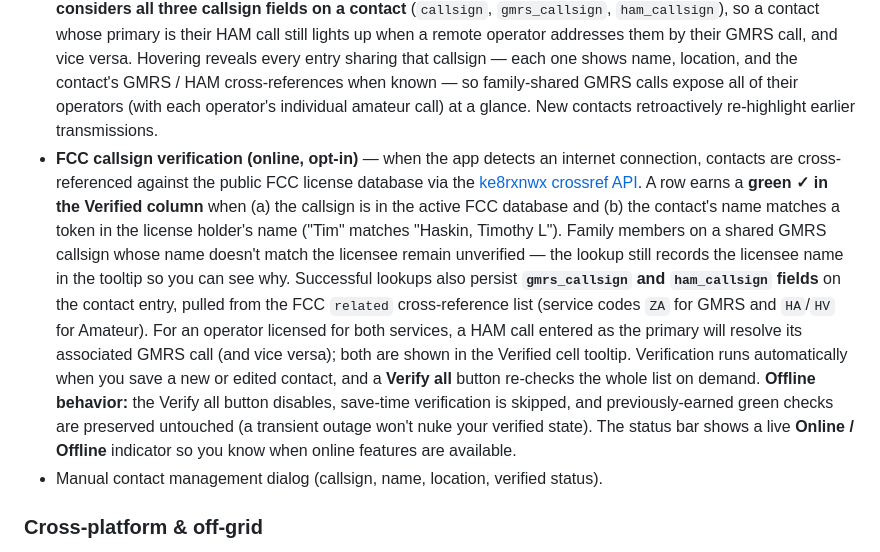
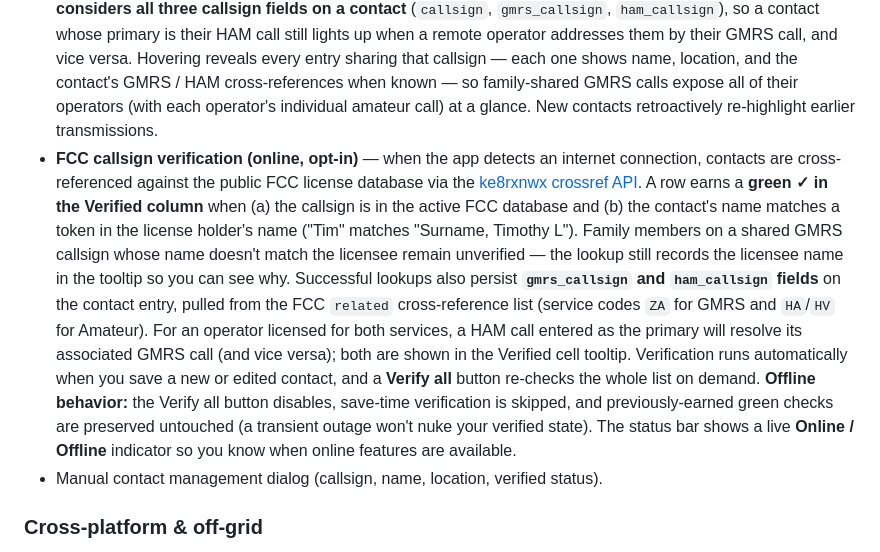
Before and after one commit to Xpiatio/GMRS-TTY, a Markdown page: README.md, the part around the change. Drawn GitHub-style.

Commit message:
Use placeholder surname in FCC verification README example
Replaces a real-looking surname in the verification-matching example with a
generic "Surname" placeholder.

Co-Authored-By: Claude Opus 4.7 (1M context) <noreply@anthropic.com>

```diff
--- a/README.md
+++ b/README.md
@@ -45,7 +45,7 @@ Cross-platform desktop app built with **Python + PySide6**, fully offline, with
   - NATO phonetic: `Whiskey Sierra Lima Zulu Two Three Three` (also `X-ray` / `X ray`).
 - Unknown stations appear as one-click `+ Add` pills below the chat with the detected name/location pre-filled. The "unknown" check considers all three callsign fields on every contact (`callsign`, `gmrs_callsign`, `ham_callsign`), so a HAM call detected over the air won't pill if the operator's GMRS call is already saved (and vice versa). Right-click (or long-press) a pill to dismiss it without adding the callsign, or use the **Dismiss all** button on the right edge of the pending-stations bar to clear every pending pill at once.
 - **Known callsigns are pill-highlighted in the chat** — any callsign that matches an entry in Contacts is rendered with the amber pill palette (bold, amber background) wherever it appears in RX or TX lines, in any of the recognized forms (compact, spaced, NATO phonetic, hyphenated, or period/comma-separated). **Matching considers all three callsign fields on a contact** (`callsign`, `gmrs_callsign`, `ham_callsign`), so a contact whose primary is their HAM call still lights up when a remote operator addresses them by their GMRS call, and vice versa. Hovering reveals every entry sharing that callsign — each one shows name, location, and the contact's GMRS / HAM cross-references when known — so family-shared GMRS calls expose all of their operators (with each operator's individual amateur call) at a glance. New contacts retroactively re-highlight earlier transmissions.
-- **FCC callsign verification (online, opt-in)** — when the app detects an internet connection, contacts are cross-referenced against the public FCC license database via the [ke8rxnwx crossref API](https://api.ke8rxnwx.net/crossref/). A row earns a **green ✓ in the Verified column** when (a) the callsign is in the active FCC database and (b) the contact's name matches a token in the license holder's name ("Tim" matches "Haskin, Timothy L"). Family members on a shared GMRS callsign whose name doesn't match the licensee remain unverified — the lookup still records the licensee name in the tooltip so you can see why. Successful lookups also persist **`gmrs_callsign` and `ham_callsign` fields** on the contact entry, pulled from the FCC `related` cross-reference list (service codes `ZA` for GMRS and `HA`/`HV` for Amateur). For an operator licensed for both services, a HAM call entered as the primary will resolve its associated GMRS call (and vice versa); both are shown in the Verified cell tooltip. Verification runs automatically when you save a new or edited contact, and a **Verify all** button re-checks the whole list on demand. **Offline behavior:** the Verify all button disables, save-time verification is skipped, and previously-earned green checks are preserved untouched (a transient outage won't nuke your verified state). The status bar shows a live **Online / Offline** indicator so you know when online features are available.
+- **FCC callsign verification (online, opt-in)** — when the app detects an internet connection, contacts are cross-referenced against the public FCC license database via the [ke8rxnwx crossref API](https://api.ke8rxnwx.net/crossref/). A row earns a **green ✓ in the Verified column** when (a) the callsign is in the active FCC database and (b) the contact's name matches a token in the license holder's name ("Tim" matches "Surname, Timothy L"). Family members on a shared GMRS callsign whose name doesn't match the licensee remain unverified — the lookup still records the licensee name in the tooltip so you can see why. Successful lookups also persist **`gmrs_callsign` and `ham_callsign` fields** on the contact entry, pulled from the FCC `related` cross-reference list (service codes `ZA` for GMRS and `HA`/`HV` for Amateur). For an operator licensed for both services, a HAM call entered as the primary will resolve its associated GMRS call (and vice versa); both are shown in the Verified cell tooltip. Verification runs automatically when you save a new or edited contact, and a **Verify all** button re-checks the whole list on demand. **Offline behavior:** the Verify all button disables, save-time verification is skipped, and previously-earned green checks are preserved untouched (a transient outage won't nuke your verified state). The status bar shows a live **Online / Offline** indicator so you know when online features are available.
 - Manual contact management dialog (callsign, name, location, verified status).
 
 ### Cross-platform & off-grid
```
